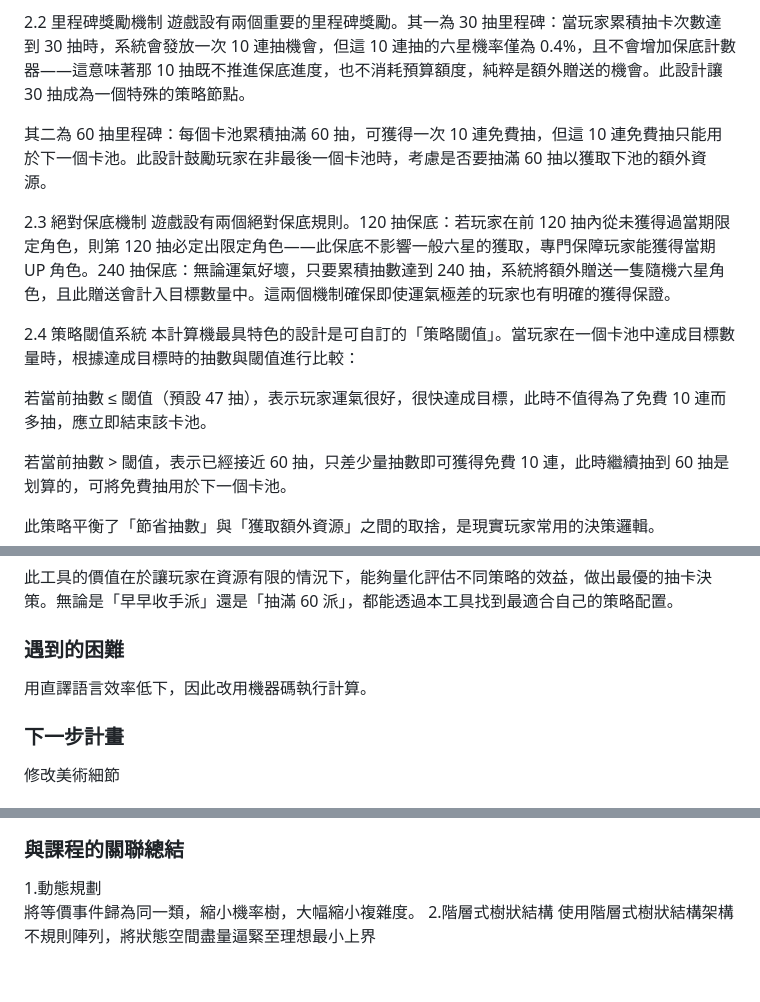
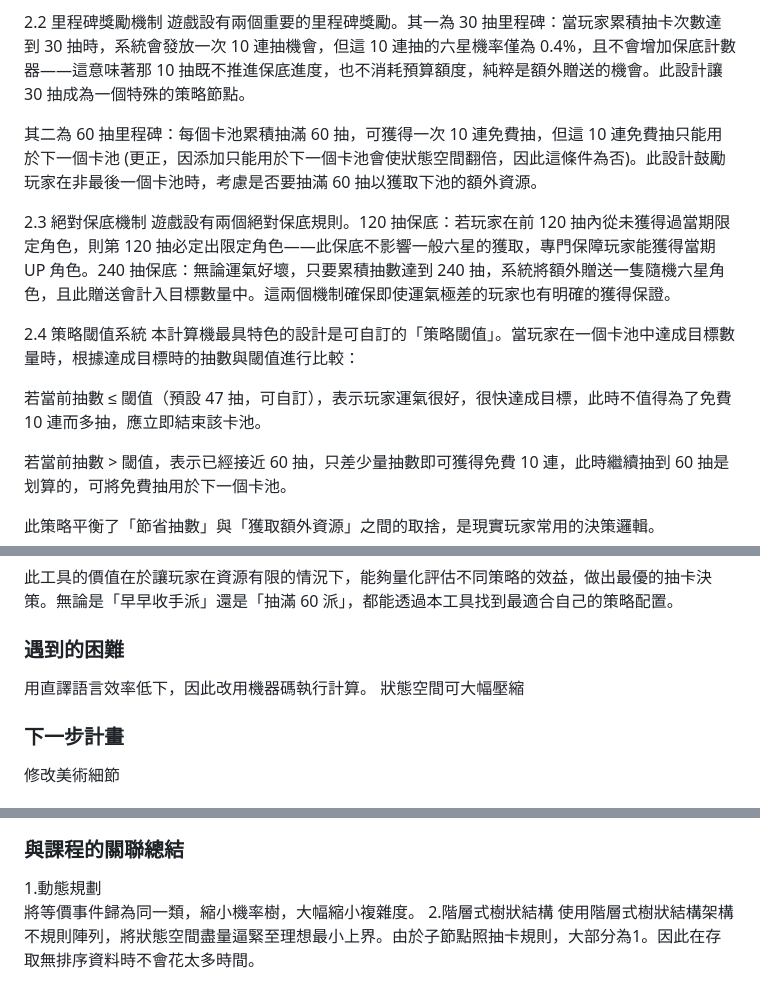
Before and after one commit to deelong223/dsap-project, a Markdown page: README.md, 3 parts joined by grey strips. Rendered like a GitHub page.

```diff
--- a/README.md
+++ b/README.md
@@ -40,7 +40,7 @@ C++，html
 2.2 里程碑獎勵機制
 遊戲設有兩個重要的里程碑獎勵。其一為 30 抽里程碑：當玩家累積抽卡次數達到 30 抽時，系統會發放一次 10 連抽機會，但這 10 連抽的六星機率僅為 0.4%，且不會增加保底計數器——這意味著那 10 抽既不推進保底進度，也不消耗預算額度，純粹是額外贈送的機會。此設計讓 30 抽成為一個特殊的策略節點。
 
-其二為 60 抽里程碑：每個卡池累積抽滿 60 抽，可獲得一次 10 連免費抽，但這 10 連免費抽只能用於下一個卡池。此設計鼓勵玩家在非最後一個卡池時，考慮是否要抽滿 60 抽以獲取下池的額外資源。
+其二為 60 抽里程碑：每個卡池累積抽滿 60 抽，可獲得一次 10 連免費抽，但這 10 連免費抽只能用於下一個卡池 (更正，因添加只能用於下一個卡池會使狀態空間翻倍，因此這條件為否)。此設計鼓勵玩家在非最後一個卡池時，考慮是否要抽滿 60 抽以獲取下池的額外資源。
 
 2.3 絕對保底機制
 遊戲設有兩個絕對保底規則。120 抽保底：若玩家在前 120 抽內從未獲得過當期限定角色，則第 120 抽必定出限定角色——此保底不影響一般六星的獲取，專門保障玩家能獲得當期 UP 角色。240 抽保底：無論運氣好壞，只要累積抽數達到 240 抽，系統將額外贈送一隻隨機六星角色，且此贈送會計入目標數量中。這兩個機制確保即使運氣極差的玩家也有明確的獲得保證。
@@ -48,7 +48,7 @@ C++，html
 2.4 策略閾值系統
 本計算機最具特色的設計是可自訂的「策略閾值」。當玩家在一個卡池中達成目標數量時，根據達成目標時的抽數與閾值進行比較：
 
-若當前抽數 ≤ 閾值（預設 47 抽），表示玩家運氣很好，很快達成目標，此時不值得為了免費 10 連而多抽，應立即結束該卡池。
+若當前抽數 ≤ 閾值（預設 47 抽，可自訂），表示玩家運氣很好，很快達成目標，此時不值得為了免費 10 連而多抽，應立即結束該卡池。
 
 若當前抽數 > 閾值，表示已經接近 60 抽，只差少量抽數即可獲得免費 10 連，此時繼續抽到 60 抽是划算的，可將免費抽用於下一個卡池。
 
@@ -64,7 +64,7 @@ C++，html
 
 ### 遇到的困難
 用直譯語言效率低下，因此改用機器碼執行計算。
-
+狀態空間可大幅壓縮
 ### 下一步計畫
 修改美術細節
 
@@ -88,4 +88,4 @@ C++，html
 1.動態規劃
 將等價事件歸為同一類，縮小機率樹，大幅縮小複雜度。
 2.階層式樹狀結構
-使用階層式樹狀結構架構不規則陣列，將狀態空間盡量逼緊至理想最小上界
+使用階層式樹狀結構架構不規則陣列，將狀態空間盡量逼緊至理想最小上界。由於子節點照抽卡規則，大部分為1。因此在存取無排序資料時不會花太多時間。
```
